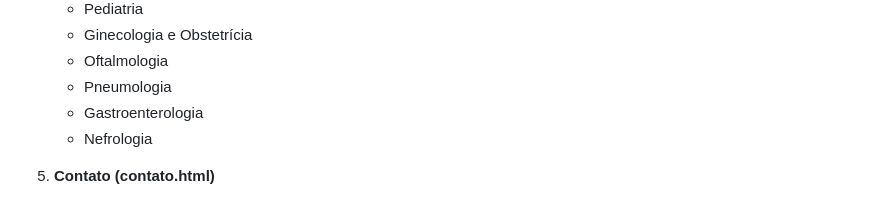
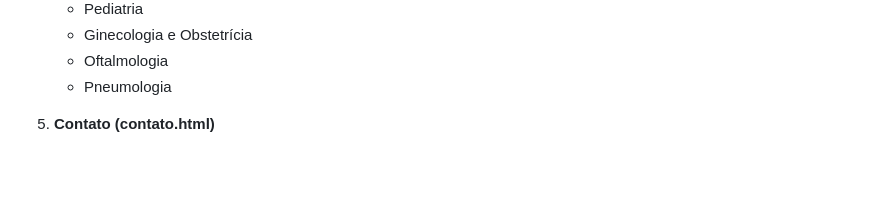
Before and after one commit to paulorjuniorp/Unimec-hospital-prototype, a Markdown page: README.md, the part around the change. Rendered like a GitHub page; blank space fills up the shorter version.

```diff
--- a/README.md
+++ b/README.md
@@ -57,8 +57,6 @@ Este projeto representa o site institucional do Hospital UNIMEC, localizado em V
    - Ginecologia e Obstetrícia
    - Oftalmologia
    - Pneumologia
-   - Gastroenterologia
-   - Nefrologia
 
 5. **Contato (contato.html)**
    - Formulário de contato
```
